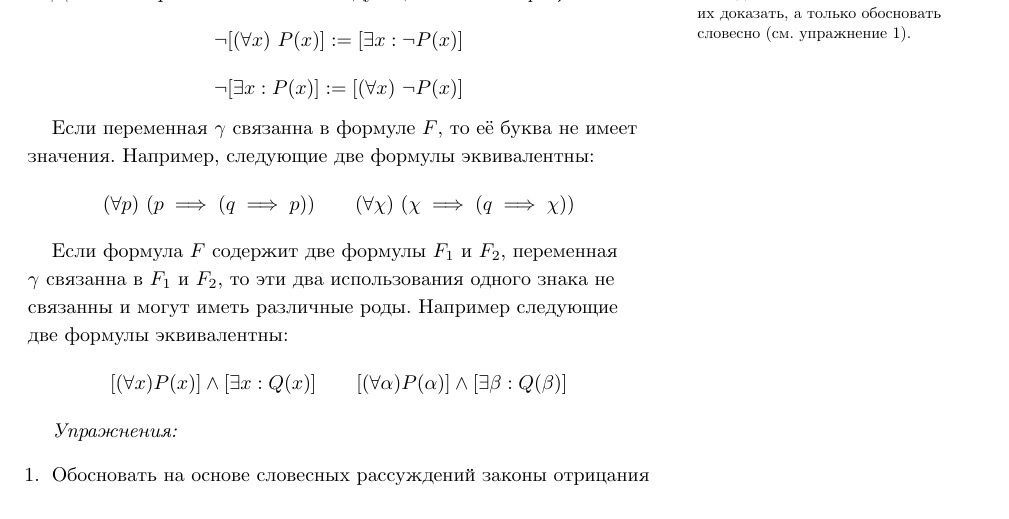
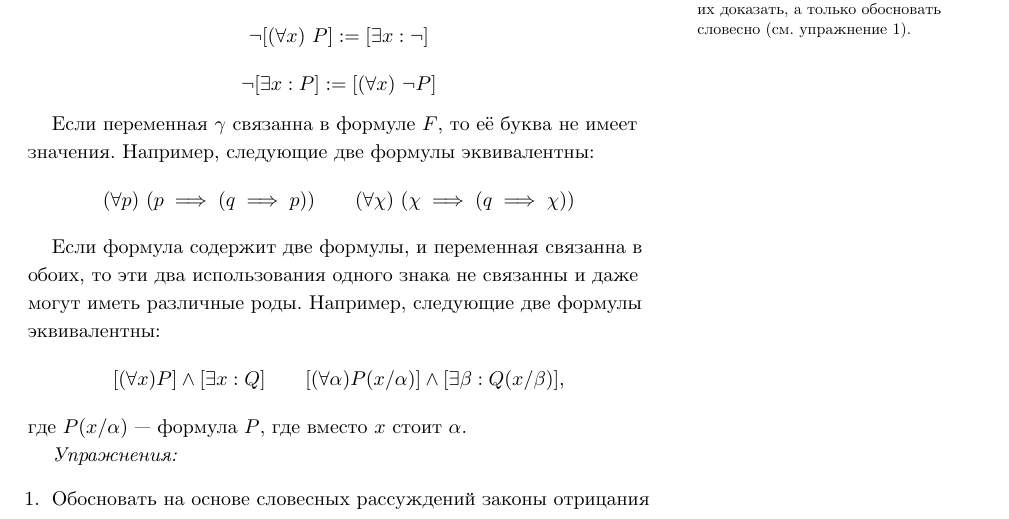
Before and after one commit to maksimil/formal-logic, a LaTeX document (book.tex, which reads chapters/chapter_1.tex): part of page 7 of 19, cut so that both start at the same text. Compiled offline with XeLaTeX; a missing font is replaced by an installed copy or a similar font.

Commit message:
improve chapter 1

```diff
--- a/chapters/chapter_1.tex
+++ b/chapters/chapter_1.tex
@@ -287,10 +287,10 @@ $\implies$ и $\iff$ называется {\it простой тавтологи
 	обосновать словесно (см. упражнение~\ref{ex:quantor_neg_def}).
 }:
 \[
-	\lnot[(\forall x)~P(x)]:=[\exists x:\lnot P(x)]
+	\lnot[(\forall x)~P]:=[\exists x:\lnot]
 \]
 \[
-	\lnot[\exists x:P(x)]:=[(\forall x)~\lnot P(x)]
+	\lnot[\exists x:P]:=[(\forall x)~\lnot P]
 \]
 
 Если переменная $\gamma$ связанна в формуле $F$, то её буква не имеет значения.
@@ -300,16 +300,17 @@ $\implies$ и $\iff$ называется {\it простой тавтологи
 	(\forall \chi)~(\chi\implies (q\implies\chi))
 \]
 
-Если формула $F$ содержит две формулы $F_1$ и $F_2$, переменная
-$\gamma$ связанна в $F_1$ и $F_2$, то эти два использования
-одного знака не связанны и могут иметь различные роды.
-Например следующие две формулы эквивалентны:
+Если формула содержит две формулы, и переменная
+связанна в обоих, то эти два использования
+одного знака не связанны и даже могут иметь различные роды.
+Например, следующие две формулы эквивалентны:
 \[
-	[(\forall x)P(x)]\land[\exists x:Q(x)]\qquad
-	[(\forall \alpha)P(\alpha)]\land[\exists \beta:Q(\beta)]
+	[(\forall x)P]\land[\exists x:Q]\qquad
+	[(\forall \alpha)P(x/\alpha)]\land[\exists \beta:Q(x/\beta)],
 \]
+где $P(x/\alpha)$ --- формула $P$, где вместо $x$ стоит $\alpha$.
 
-{\it Упражнения:}
+	{\it Упражнения:}
 \begin{enumerate}
 	\item{}Обосновать на основе словесных рассуждений законы отрицания
 	кванторов\label{ex:quantor_neg_def}.
```
